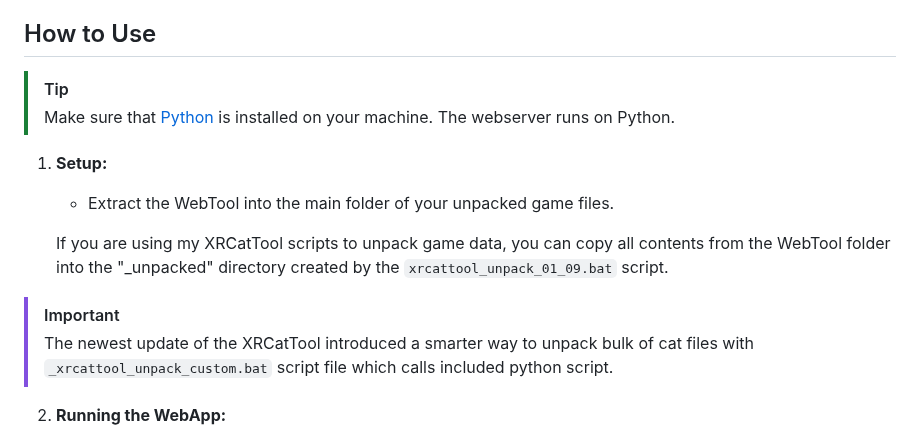
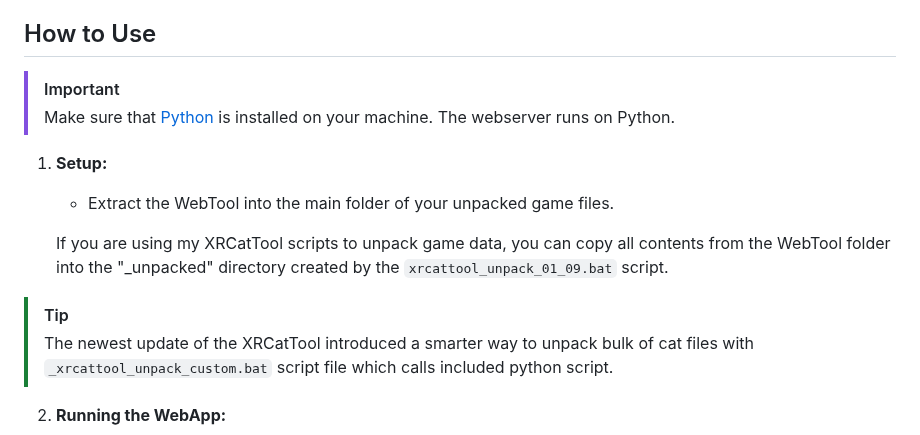
Before and after one commit to iomatix/ioTools-X4Foundations, a Markdown page: WebTool/Readme.md, the part around the change. Rendered like a GitHub page.

```diff
--- a/WebTool/Readme.md
+++ b/WebTool/Readme.md
@@ -4,7 +4,7 @@ This repository contains a simple WebApp tool designed initially for browsing do
 
 ## How to Use
 
-> [!tip]
+> [!important]
 >
 > Make sure that [Python](https://www.python.org/downloads/) is installed on your machine. The webserver runs on Python.
 
@@ -13,7 +13,7 @@ This repository contains a simple WebApp tool designed initially for browsing do
 
    If you are using my XRCatTool scripts to unpack game data, you can copy all contents from the WebTool folder into the "_unpacked" directory created by the `xrcattool_unpack_01_09.bat` script.
 
-> [!important]
+> [!tip]
 > The newest update of the XRCatTool introduced a smarter way to unpack bulk of cat files with `_xrcattool_unpack_custom.bat` script file which calls included python script.
 
 2. **Running the WebApp:**
```
